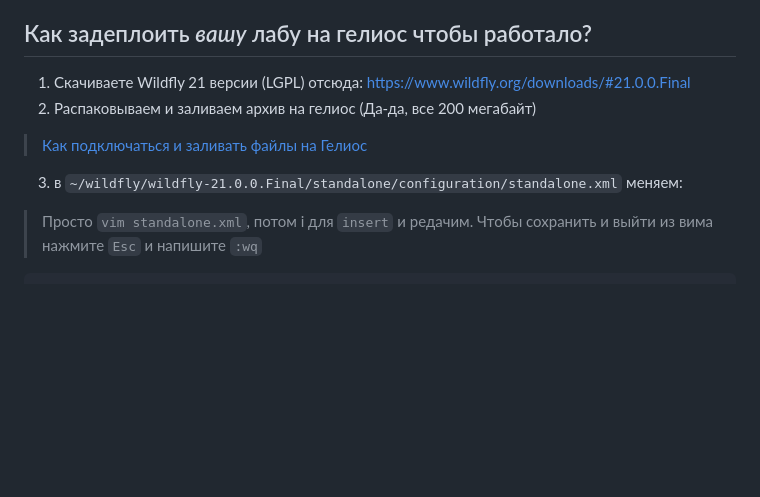
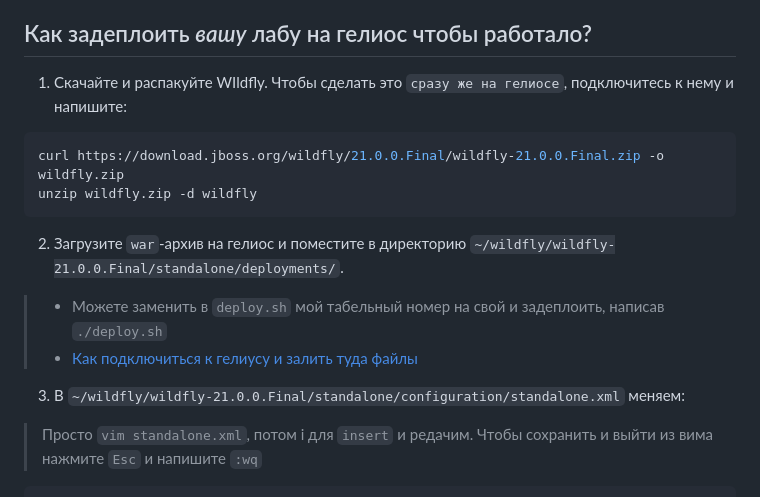
Before and after one commit to worthant/MVC-GeoValidator, a Markdown page: README_RU.md, the part around the change. Rendered like a GitHub page; blank space fills up the shorter version.

Commit message:
:books: Enhance deployment instructions
Co-authored-by: worthant boris0indeed@gmail.com
Co-authored-by: butvinm butvin.mihail@yandex.ru

````diff
--- a/README_RU.md
+++ b/README_RU.md
@@ -135,12 +135,19 @@
 
 ## Как задеплоить *вашу* лабу на гелиос чтобы работало?
 
-1. Скачиваете Wildfly 21 версии (LGPL) отсюда: https://www.wildfly.org/downloads/#21.0.0.Final
-2. Распаковываем и заливаем архив на гелиос (Да-да, все 200 мегабайт)
+1. Скачайте и распакуйте WIldfly. Чтобы сделать это `сразу же на гелиосе`, подключитесь к нему и напишите:
 
-> [Как подключаться и заливать файлы на Гелиос](https://github.com/Imtjl/1st-year-guide#%D0%9F%D0%BE%D0%B4%D0%BA%D0%BB%D1%8E%D1%87%D0%B5%D0%BD%D0%B8%D0%B5)
+```bash
+curl https://download.jboss.org/wildfly/21.0.0.Final/wildfly-21.0.0.Final.zip -o wildfly.zip
+unzip wildfly.zip -d wildfly
+```
 
-3. в `~/wildfly/wildfly-21.0.0.Final/standalone/configuration/standalone.xml` меняем:
+2. Загрузите `war`-архив на гелиос и поместите в директорию `~/wildfly/wildfly-21.0.0.Final/standalone/deployments/`.
+
+> - Можете заменить в `deploy.sh` мой табельный номер на свой и задеплоить, написав `./deploy.sh`
+> - [Как подключиться к гелиусу и залить туда файлы](https://github.com/Imtjl/1st-year-guide#Connection)
+
+3. В `~/wildfly/wildfly-21.0.0.Final/standalone/configuration/standalone.xml` меняем:
 
 > Просто `vim standalone.xml`, потом i для `insert` и редачим. Чтобы сохранить и выйти из вима нажмите `Esc` и
 > напишите `:wq`
````
Also changed, not shown: README.md (+4 -2 lines).
